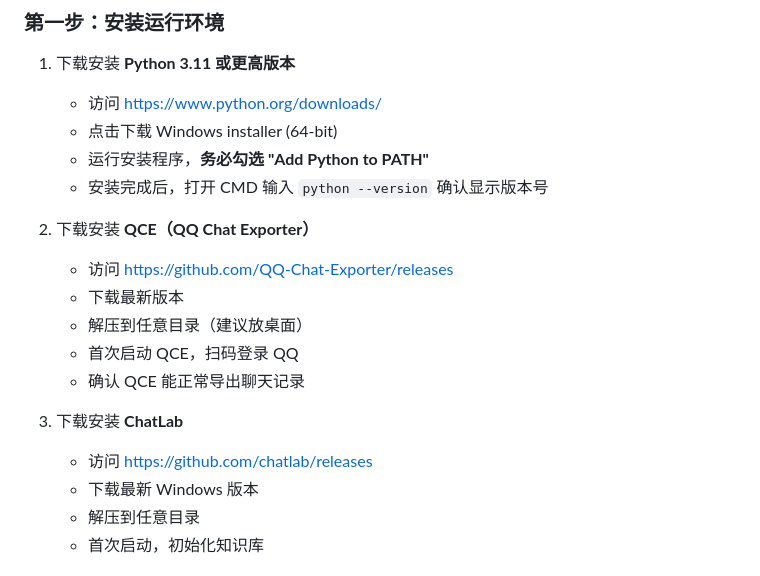
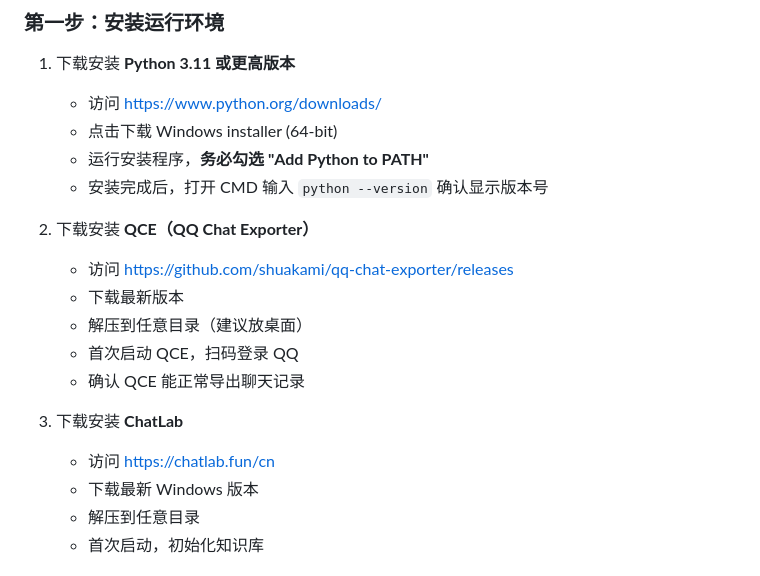
Before and after one commit to Ruoan-486/QCE2Chatlab, a Markdown page: README.md, the part around the change. GitHub-like rendering.

Commit message:
fix: 修正 QCE/ChatLab 下载链接

```diff
--- a/README.md
+++ b/README.md
@@ -53,14 +53,14 @@ ChatLab（本地知识库，端口 3110）
    - 安装完成后，打开 CMD 输入 `python --version` 确认显示版本号
 
 2. 下载安装 **QCE（QQ Chat Exporter）**
-   - 访问 https://github.com/QQ-Chat-Exporter/releases
+   - 访问 https://github.com/shuakami/qq-chat-exporter/releases
    - 下载最新版本
    - 解压到任意目录（建议放桌面）
    - 首次启动 QCE，扫码登录 QQ
    - 确认 QCE 能正常导出聊天记录
 
 3. 下载安装 **ChatLab**
-   - 访问 https://github.com/chatlab/releases
+   - 访问 https://chatlab.fun/cn
    - 下载最新 Windows 版本
    - 解压到任意目录
    - 首次启动，初始化知识库
```
